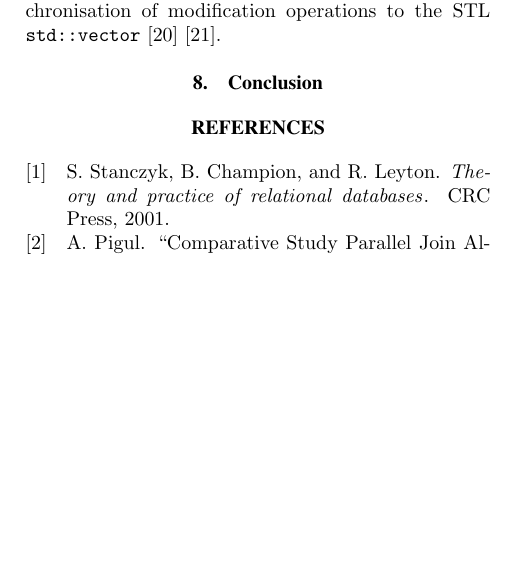
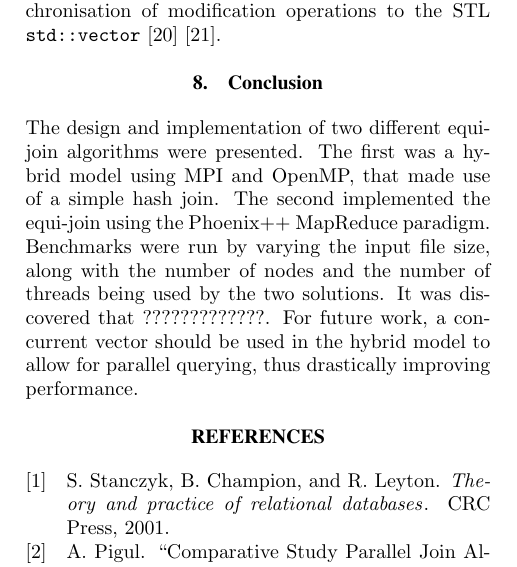
Before and after one commit to kayjayB/Distributed-Equi-Join, a LaTeX document (Documentation/ELEN4020 Project Report.tex): part of one column of page 6 of 7, cut so that both start at the same text, the shorter picture padded with empty space. Compiled offline with pdfLaTeX.

Commit message:
Conclusion

```diff
--- a/Documentation/ELEN4020 Project Report.tex
+++ b/Documentation/ELEN4020 Project Report.tex
@@ -396,6 +396,7 @@ For future recommendations, a hybrid hash-join algorithm should be implemented r
 Furthermore, the performance of the hybrid equi-join algorithm could be greatly improved through the use of a concurrent vector, such as the Thread Building Blocks (TBB) \texttt{tbb::concurrent\_vector}, or by utilising the \texttt{std::mutex} class to manage thread synchronisation of modification operations to the STL \texttt{std::vector} \cite{tbb} \cite{mutex}.
 
 \section{Conclusion}
+The design and implementation of two different equi-join algorithms were presented. The first was a hybrid model using MPI and OpenMP, that made use of a simple hash join. The second implemented the equi-join using the Phoenix++ MapReduce paradigm. Benchmarks were run by varying the input file size, along with the number of nodes and the number of threads being used by the two solutions. It was discovered that ?????????????. For future work, a concurrent vector should be used in the hybrid model to allow for parallel querying, thus drastically improving performance.
 
 \bibliographystyle{witseie}
 \bibliography{bigData}
```
